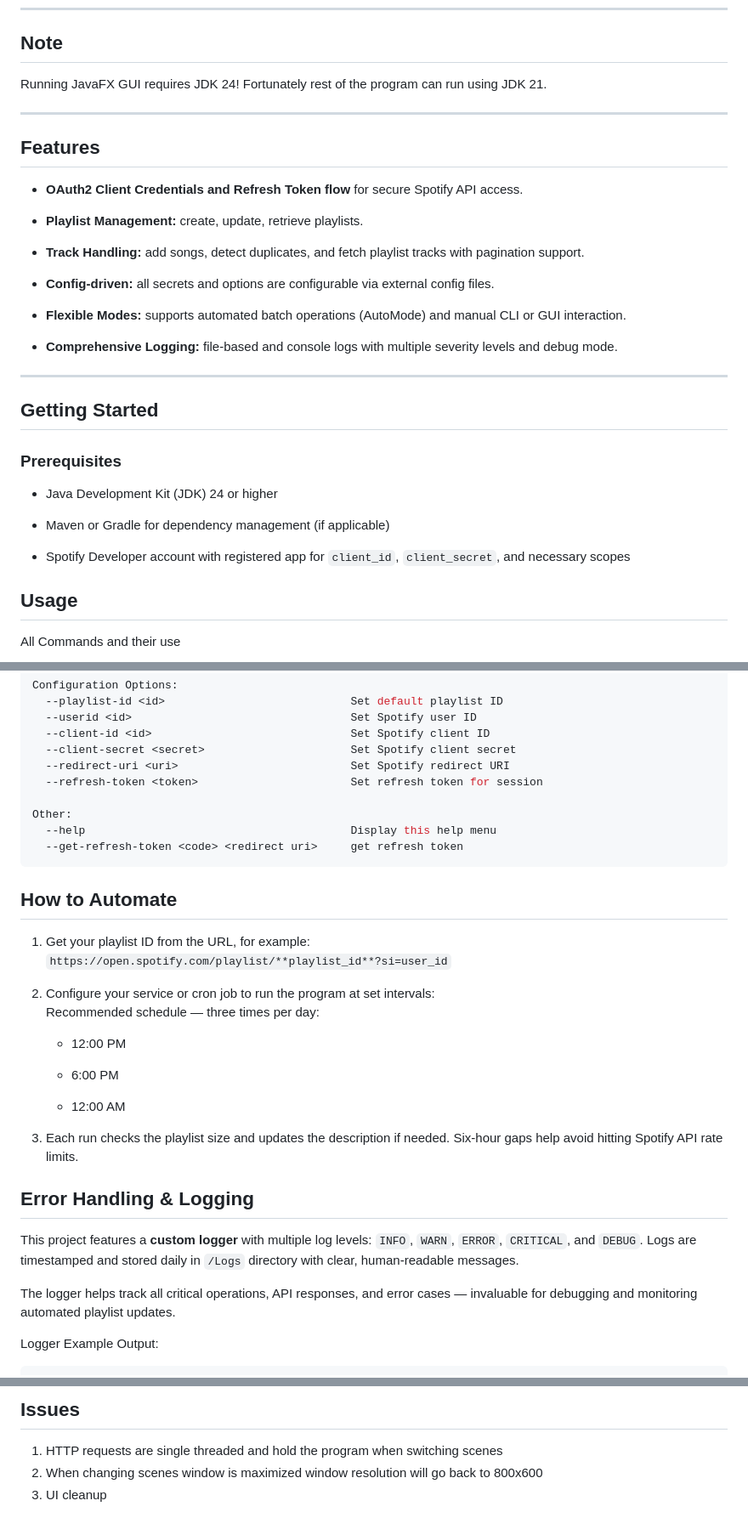
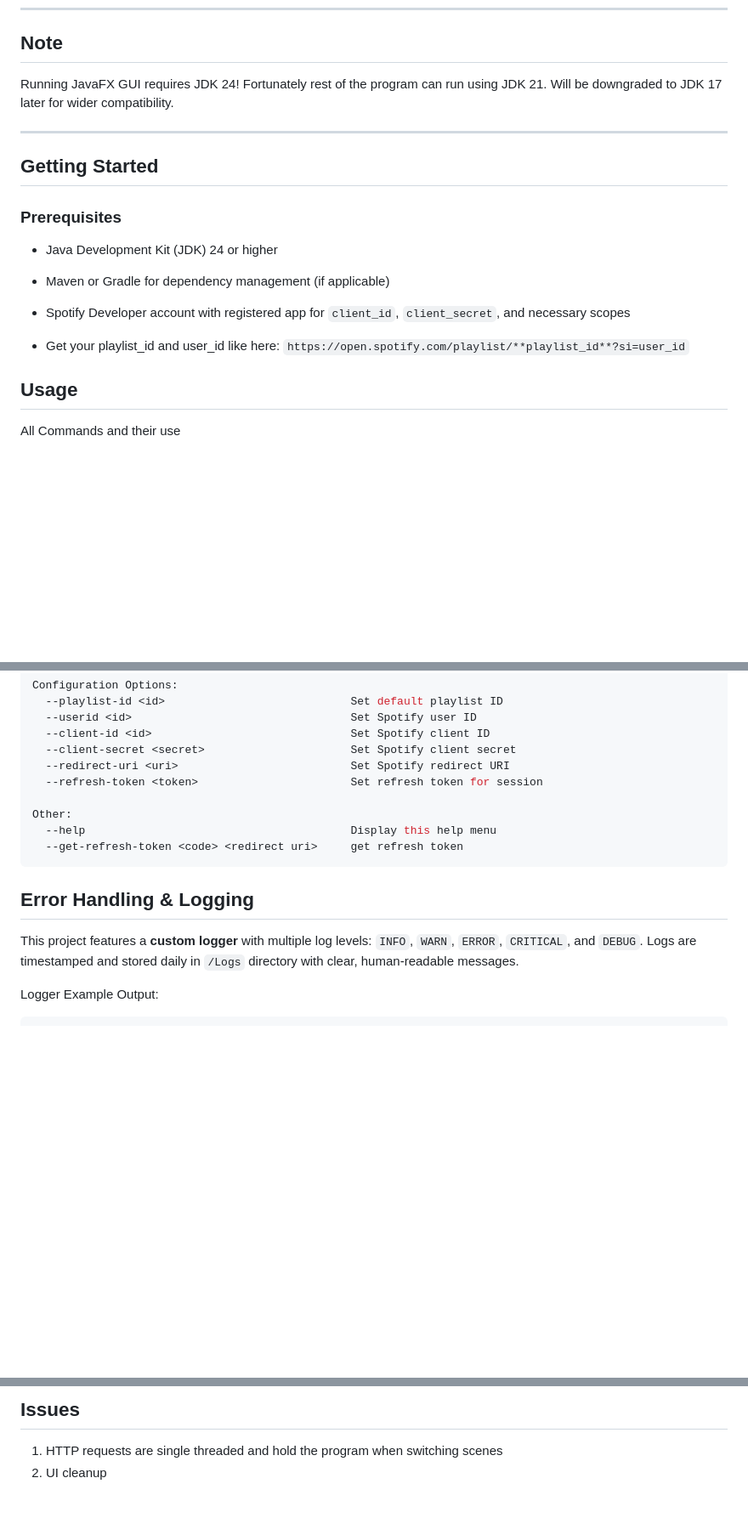
Before and after one commit to Aksellercan/personalSpotifyWebAPIService, a Markdown page: README.md, 3 parts joined by grey strips. Shown at 85% size. Rendered like a GitHub page; blank space fills up the shorter version.

````diff
--- a/README.md
+++ b/README.md
@@ -8,24 +8,7 @@ This project provides a modular and extendable interface to Spotify’s Web API
 
 ## Note
 
-Running JavaFX GUI requires JDK 24! Fortunately rest of the program can run using JDK 21.
-
-----------
-
-## Features
-
--   **OAuth2 Client Credentials and Refresh Token flow** for secure Spotify API access.
-
--   **Playlist Management:** create, update, retrieve playlists.
-
--   **Track Handling:** add songs, detect duplicates, and fetch playlist tracks with pagination support.
-
--   **Config-driven:** all secrets and options are configurable via external config files.
-
--   **Flexible Modes:** supports automated batch operations (AutoMode) and manual CLI or GUI interaction.
-
--   **Comprehensive Logging:** file-based and console logs with multiple severity levels and debug mode.
-
+Running JavaFX GUI requires JDK 24! Fortunately rest of the program can run using JDK 21. Will be downgraded to JDK 17 later for wider compatibility.
 
 ----------
 
@@ -38,6 +21,8 @@ Running JavaFX GUI requires JDK 24! Fortunately rest of the program can run usin
 -   Maven or Gradle for dependency management (if applicable)
 
 -   Spotify Developer account with registered app for `client_id`, `client_secret`, and necessary scopes
+
+-  Get your playlist_id and user_id like here: `https://open.spotify.com/playlist/**playlist_id**?si=user_id`
 
 ## Usage
 All Commands and their use
@@ -66,27 +51,9 @@ Other:
   --get-refresh-token <code> <redirect uri>     get refresh token
 ```
 
-## How to Automate
-
-1.  Get your playlist ID from the URL, for example:
-    `https://open.spotify.com/playlist/**playlist_id**?si=user_id`
-
-2.  Configure your service or cron job to run the program at set intervals:
-    Recommended schedule — three times per day:
-
-    -   12:00 PM
-
-    -   6:00 PM
-
-    -   12:00 AM
-
-3.  Each run checks the playlist size and updates the description if needed. Six-hour gaps help avoid hitting Spotify API rate limits.
-
 ## Error Handling & Logging
 
 This project features a **custom logger** with multiple log levels: `INFO`, `WARN`, `ERROR`, `CRITICAL`, and `DEBUG`. Logs are timestamped and stored daily in `/Logs` directory with clear, human-readable messages.
-
-The logger helps track all critical operations, API responses, and error cases — invaluable for debugging and monitoring automated playlist updates.
 
 Logger Example Output:
 ```pgsql
@@ -116,5 +83,4 @@ Logger Example Output:
 ```
 ## Issues
 1. HTTP requests are single threaded and hold the program when switching scenes
-2. When changing scenes window is maximized window resolution will go back to 800x600
-3. UI cleanup
+2. UI cleanup
````
